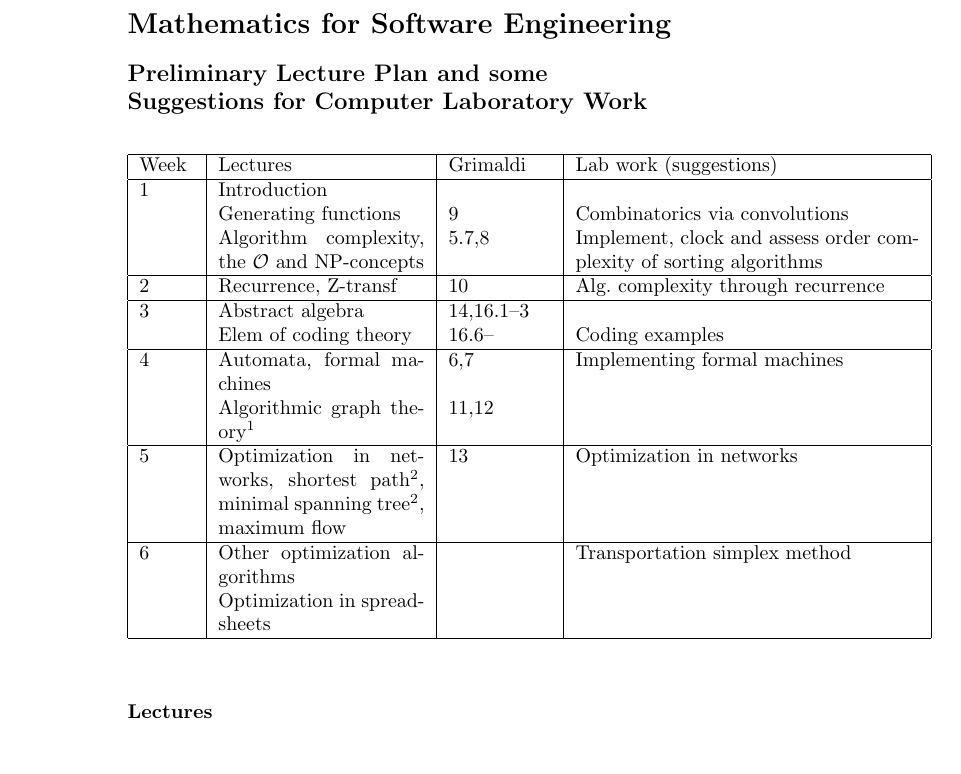
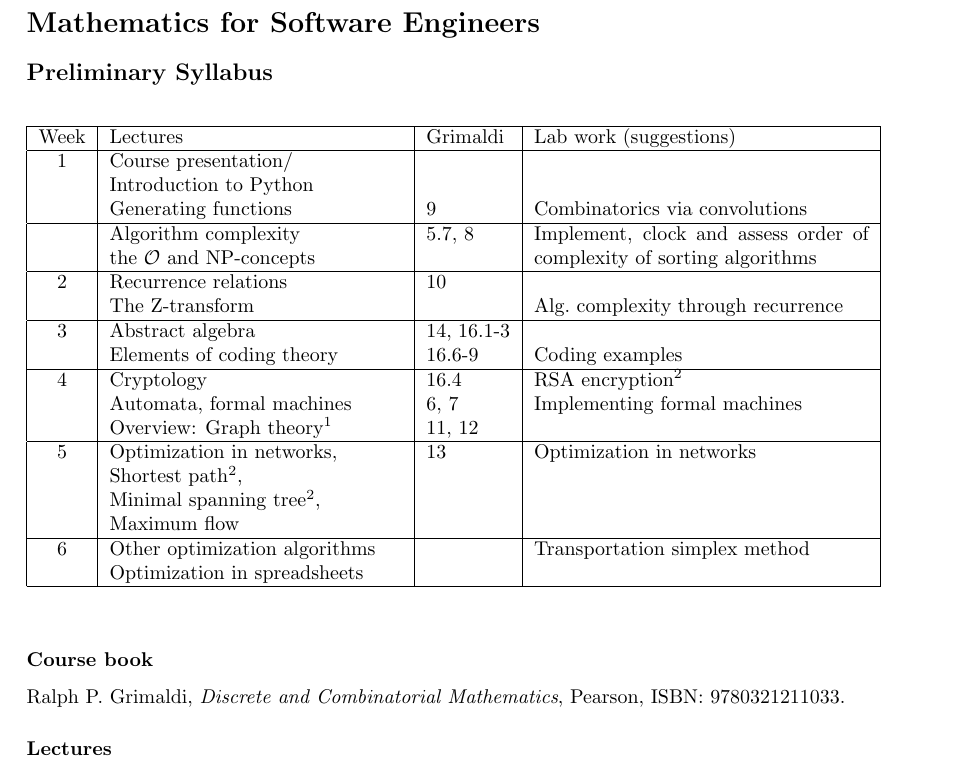
Before and after one commit to aand123/SPE-maths, a LaTeX document (SPE-master-math-plan.tex): part of page 1 of 2 before the commit and part of the page after it, cut so that both start at the same text. Compiled offline with pdfLaTeX.

Commit message:
Tj: Long title->Syllabus, upplägg+-, Course book

```diff
--- a/SPE-master-math-plan.tex
+++ b/SPE-master-math-plan.tex
@@ -2,40 +2,49 @@
 %\usepackage{mycommands}
 \usepackage{mathrsfs,footnote}
 \pagestyle{empty}
+
+\voffset-0.7in
+\hoffset-0.7in
+\textwidth=35pc\textheight=734pt\parindent=0pt
+
 \begin{document}
-\section*{Mathematics for Software Engineering}
-\subsection*{Preliminary Lecture Plan and some\\
-  Suggestions for Computer Laboratory Work}
+\section*{Mathematics for Software Engineers}
+\subsection*{Preliminary Syllabus}
+% Lecture Plan and some\\ Suggestions for Computer Laboratory Work}
 
 \vspace{3ex}
 \savenotes
-\begin{tabular}{|p{0.08\textwidth}|p{0.3\textwidth}|p{0.15\textwidth}|
-    p{0.5\textwidth}|}
+\begin{tabular}{|c|p{0.35\textwidth}|p{0.10\textwidth}|
+    p{0.4\textwidth}|}
   \hline
   Week&Lectures&Grimaldi&Lab work (suggestions)\\
   \hline % Week 1:
-  1 & Introduction & &
+  1 & Course presentation/  & & \\
+    & Introduction to Python & &
   \\
-  & Generating functions % and and recurrence relations
+  & Generating functions
   & 9 & Combinatorics via convolutions
-  \\
-  & Algorithm complexity, the $\mathcal{O}$ and NP-concepts & 5.7,8 &
-  Implement, clock and assess order complexity of sorting algorithms
+  \\ \hline
+  & Algorithm complexity \hfill\break
+    the $\mathcal{O}$ and NP-concepts & 5.7, 8 &
+  Implement, clock and assess order of complexity of sorting algorithms
   \\\hline % Week 2:
-  2 & Recurrence, Z-transf & 10 & Alg.~complexity through recurrence
+  2 & Recurrence relations & 10 & \\
+    & The Z-transform      &    & Alg.~complexity through recurrence
   \\
   \hline
-  3&Abstract algebra&14,16.1--3&\\
-  %&(Cryptology)&&(RSA Encryption\footnotemark[2])\\
-  &Elem of coding theory&16.6--& Coding examples \\
+  3 & Abstract algebra&14, 16.1-3&\\
+    & Elements of coding theory&16.6-9& Coding examples \\
   \hline
-  4&Automata, formal machines&6,7&Implementing formal machines\\
-  &Algorithmic graph theory\footnote{Partly covered in discrete
-    mathematics course}&11,12&\\
+  4& Cryptology & 16.4 &RSA encryption\footnotemark[2]\\
+   &Automata, formal machines&6, 7&Implementing formal machines\\
+  & Overview: Graph theory\footnote{Partly covered in discrete
+    mathematics course} & 11, 12 & \\
   \hline
-  5&Optimization in networks, shortest path\footnote{Covered in
-    discrete mathematics course}, minimal spanning tree\footnotemark[2],
-  maximum flow&13&Optimization in networks\\
+  5& Optimization in networks,\hfill\break
+    Shortest path\footnote{Covered in discrete mathematics course},\hfill\break
+    Minimal spanning tree\footnotemark[2],\hfill\break
+    Maximum flow&13&Optimization in networks\\
   \hline
   6&Other optimization algorithms&
   &Transportation simplex method\\
@@ -44,6 +53,13 @@
 \end{tabular}
 \spewnotes
 \vspace{3ex}
+
+\subsubsection*{Course book}
+
+Ralph P. Grimaldi,
+\emph{Discrete and Combinatorial Mathematics},
+Pearson, ISBN: 9780321211033.
+
 
 \subsubsection*{Lectures}
 The lectures cover mathematical concepts, theories and methods that
```
